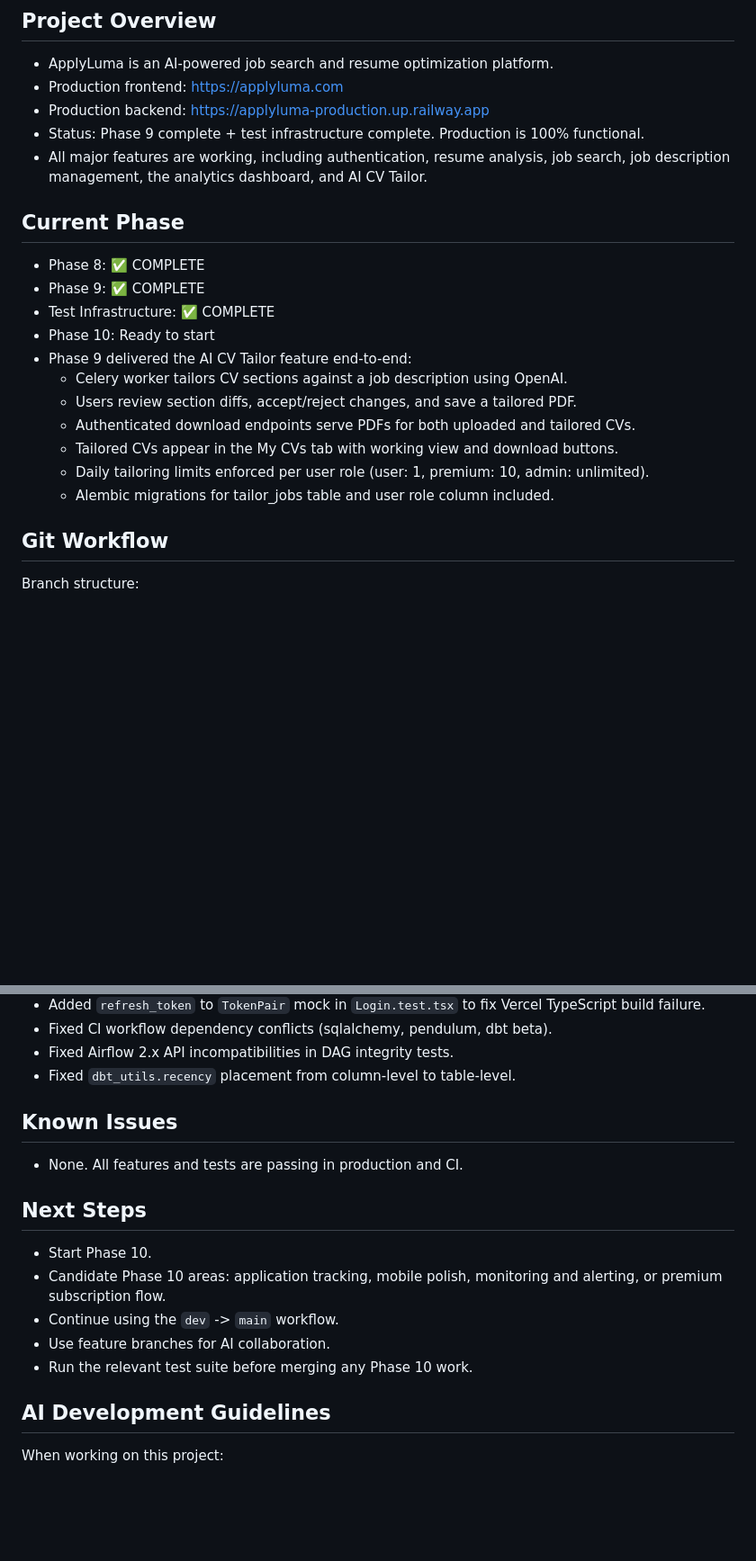
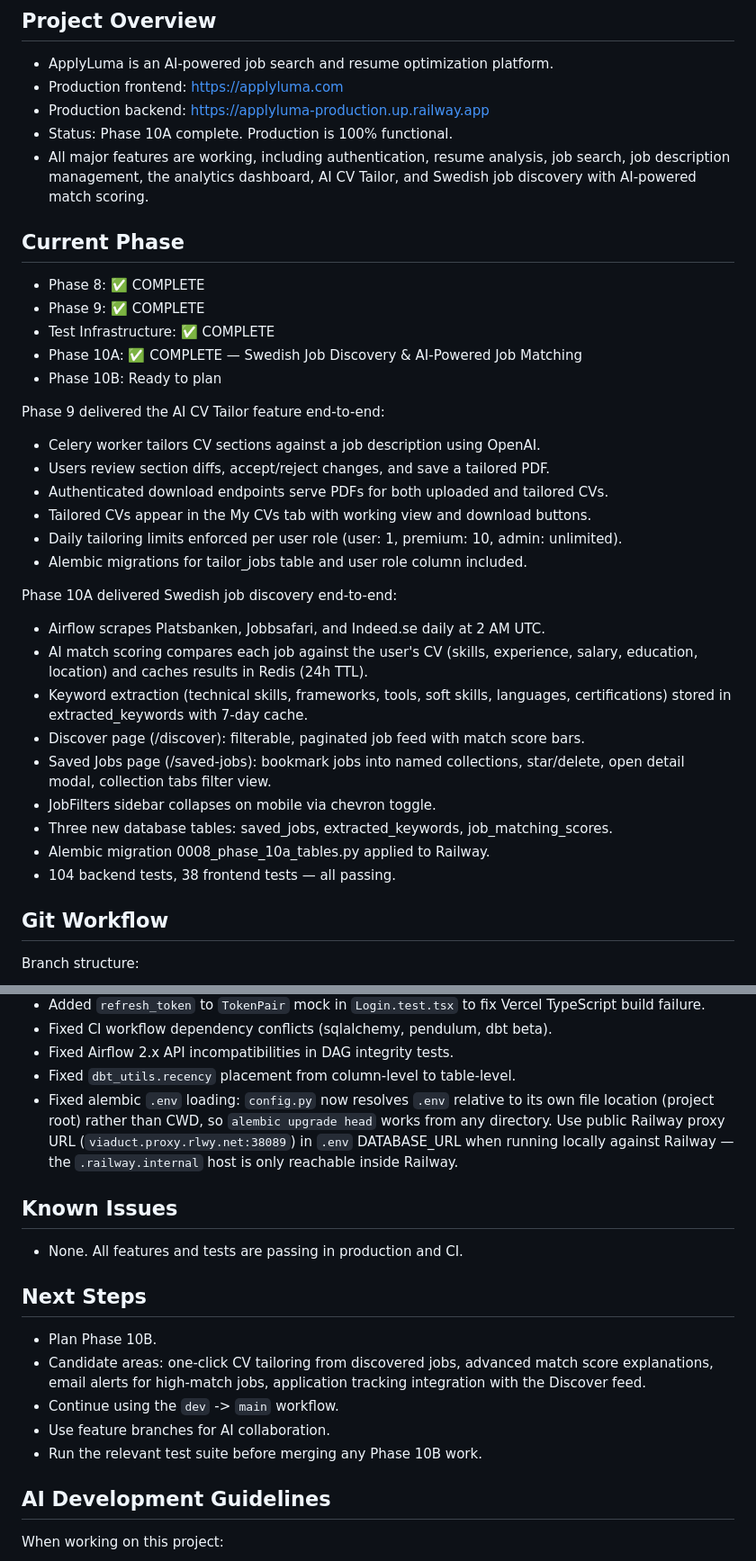
Before and after one commit to Sam-Razavi/applyluma, a Markdown page: CLAUDE.md, 2 parts joined by grey strips. Shown at 90% size. Drawn GitHub-style; blank space fills up the shorter version.

```diff
--- a/CLAUDE.md
+++ b/CLAUDE.md
@@ -8,23 +8,40 @@ ApplyLuma repository.
 - ApplyLuma is an AI-powered job search and resume optimization platform.
 - Production frontend: https://applyluma.com
 - Production backend: https://applyluma-production.up.railway.app
-- Status: Phase 9 complete + test infrastructure complete. Production is 100% functional.
+- Status: Phase 10A complete. Production is 100% functional.
 - All major features are working, including authentication, resume analysis, job
-  search, job description management, the analytics dashboard, and AI CV Tailor.
+  search, job description management, the analytics dashboard, AI CV Tailor, and
+  Swedish job discovery with AI-powered match scoring.
 
 ## Current Phase
 
 - Phase 8: ✅ COMPLETE
 - Phase 9: ✅ COMPLETE
 - Test Infrastructure: ✅ COMPLETE
-- Phase 10: Ready to start
-- Phase 9 delivered the AI CV Tailor feature end-to-end:
+- Phase 10A: ✅ COMPLETE — Swedish Job Discovery & AI-Powered Job Matching
+- Phase 10B: Ready to plan
+
+Phase 9 delivered the AI CV Tailor feature end-to-end:
   - Celery worker tailors CV sections against a job description using OpenAI.
   - Users review section diffs, accept/reject changes, and save a tailored PDF.
   - Authenticated download endpoints serve PDFs for both uploaded and tailored CVs.
   - Tailored CVs appear in the My CVs tab with working view and download buttons.
   - Daily tailoring limits enforced per user role (user: 1, premium: 10, admin: unlimited).
   - Alembic migrations for tailor_jobs table and user role column included.
+
+Phase 10A delivered Swedish job discovery end-to-end:
+  - Airflow scrapes Platsbanken, Jobbsafari, and Indeed.se daily at 2 AM UTC.
+  - AI match scoring compares each job against the user's CV (skills, experience,
+    salary, education, location) and caches results in Redis (24h TTL).
+  - Keyword extraction (technical skills, frameworks, tools, soft skills, languages,
+    certifications) stored in extracted_keywords with 7-day cache.
+  - Discover page (/discover): filterable, paginated job feed with match score bars.
+  - Saved Jobs page (/saved-jobs): bookmark jobs into named collections, star/delete,
+    open detail modal, collection tabs filter view.
+  - JobFilters sidebar collapses on mobile via chevron toggle.
+  - Three new database tables: saved_jobs, extracted_keywords, job_matching_scores.
+  - Alembic migration 0008_phase_10a_tables.py applied to Railway.
+  - 104 backend tests, 38 frontend tests — all passing.
 
 ## Git Workflow
 
@@ -222,6 +250,11 @@ Vercel runs its own TypeScript build check on every PR — all TS errors block m
 - Fixed CI workflow dependency conflicts (sqlalchemy, pendulum, dbt beta).
 - Fixed Airflow 2.x API incompatibilities in DAG integrity tests.
 - Fixed `dbt_utils.recency` placement from column-level to table-level.
+- Fixed alembic `.env` loading: `config.py` now resolves `.env` relative to its
+  own file location (project root) rather than CWD, so `alembic upgrade head`
+  works from any directory. Use public Railway proxy URL
+  (`viaduct.proxy.rlwy.net:38089`) in `.env` DATABASE_URL when running locally
+  against Railway — the `.railway.internal` host is only reachable inside Railway.
 
 ## Known Issues
 
@@ -229,12 +262,13 @@ Vercel runs its own TypeScript build check on every PR — all TS errors block m
 
 ## Next Steps
 
-- Start Phase 10.
-- Candidate Phase 10 areas: application tracking, mobile polish, monitoring and
-  alerting, or premium subscription flow.
+- Plan Phase 10B.
+- Candidate areas: one-click CV tailoring from discovered jobs, advanced match
+  score explanations, email alerts for high-match jobs, application tracking
+  integration with the Discover feed.
 - Continue using the `dev` -> `main` workflow.
 - Use feature branches for AI collaboration.
-- Run the relevant test suite before merging any Phase 10 work.
+- Run the relevant test suite before merging any Phase 10B work.
 
 ## AI Development Guidelines
 
```
Also changed, not shown: other parts of CLAUDE.md (+11 -0 lines), README.md (+31 -20 lines).
